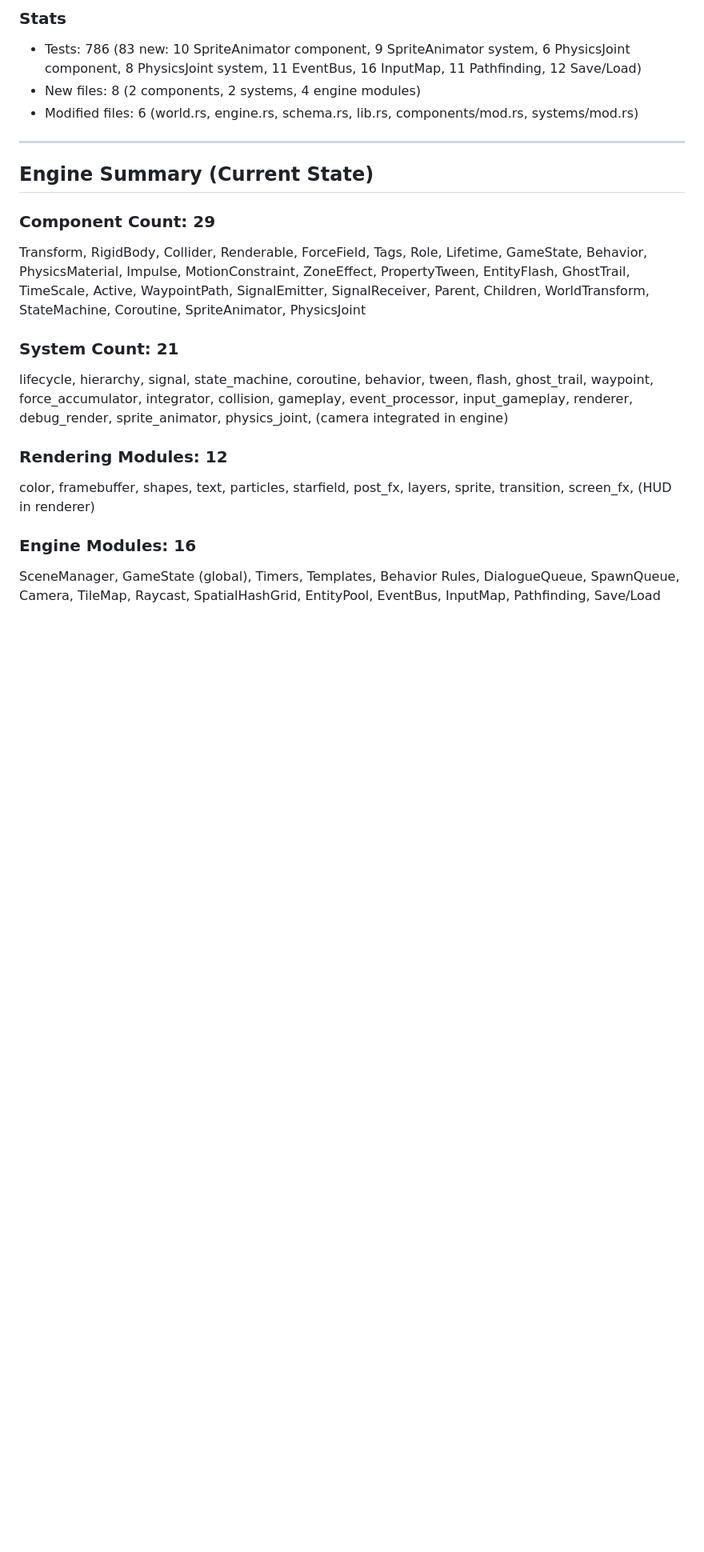
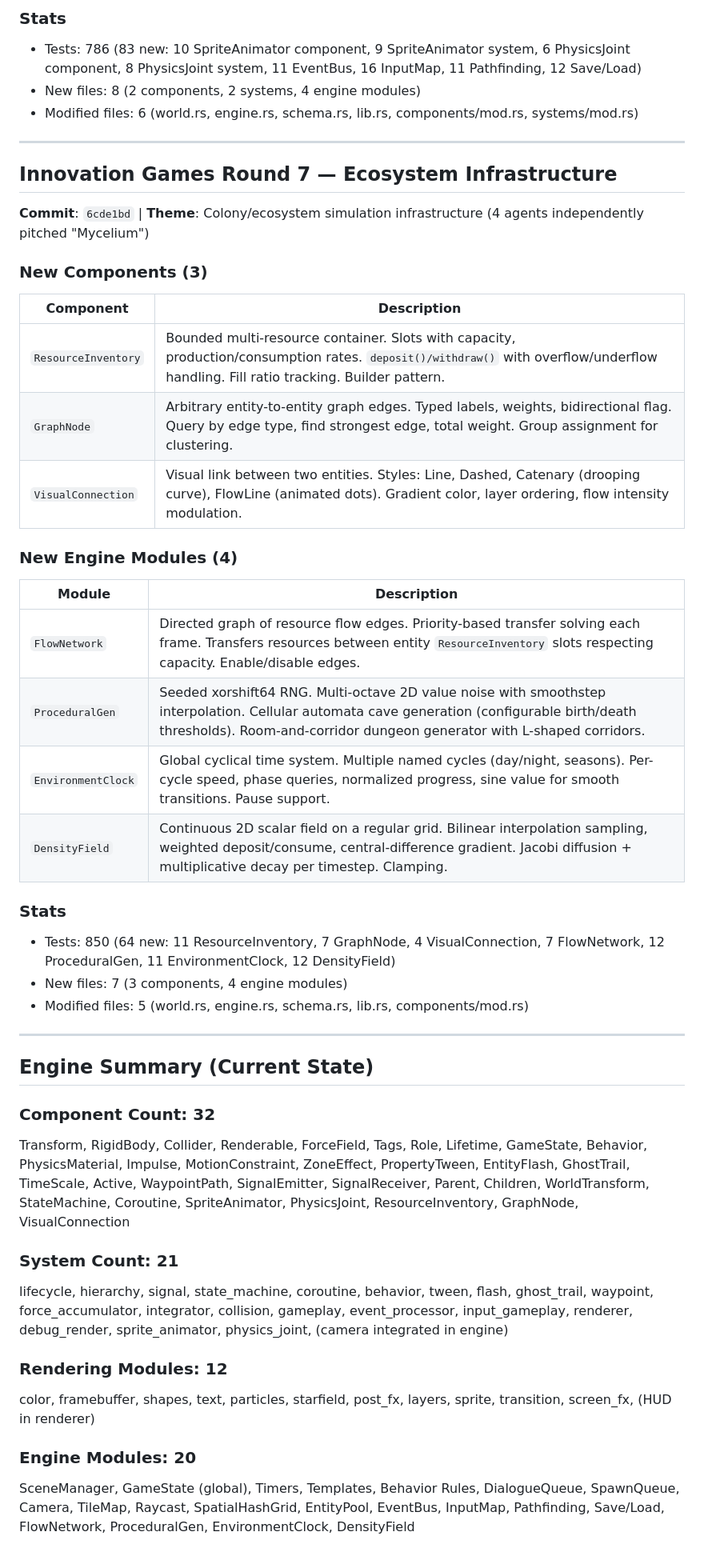
Before and after one commit to cc13engineering-sketch/crusty, a Markdown page: CHANGELOG.md, the part around one of its changes. Shown at 80% size. GitHub-like rendering; blank space fills up the shorter version.

Commit message:
Update changelog with Round 7: ResourceInventory, FlowNetwork, GraphNode, ProceduralGen, EnvironmentClock, DensityField, VisualConnection
Engine now at 32 components, 21 systems, 20 engine modules, 850 tests.

https://claude.ai/code/session_017WbsRCkXC4EtENrioetzWB

```diff
--- a/CHANGELOG.md
+++ b/CHANGELOG.md
@@ -280,10 +280,35 @@ lifecycle → signal → behavior → tween → flash → waypoint
 
 ---
 
+## Innovation Games Round 7 — Ecosystem Infrastructure
+**Commit**: `6cde1bd` | **Theme**: Colony/ecosystem simulation infrastructure (4 agents independently pitched "Mycelium")
+
+### New Components (3)
+| Component | Description |
+|-----------|-------------|
+| `ResourceInventory` | Bounded multi-resource container. Slots with capacity, production/consumption rates. `deposit()/withdraw()` with overflow/underflow handling. Fill ratio tracking. Builder pattern. |
+| `GraphNode` | Arbitrary entity-to-entity graph edges. Typed labels, weights, bidirectional flag. Query by edge type, find strongest edge, total weight. Group assignment for clustering. |
+| `VisualConnection` | Visual link between two entities. Styles: Line, Dashed, Catenary (drooping curve), FlowLine (animated dots). Gradient color, layer ordering, flow intensity modulation. |
+
+### New Engine Modules (4)
+| Module | Description |
+|--------|-------------|
+| `FlowNetwork` | Directed graph of resource flow edges. Priority-based transfer solving each frame. Transfers resources between entity `ResourceInventory` slots respecting capacity. Enable/disable edges. |
+| `ProceduralGen` | Seeded xorshift64 RNG. Multi-octave 2D value noise with smoothstep interpolation. Cellular automata cave generation (configurable birth/death thresholds). Room-and-corridor dungeon generator with L-shaped corridors. |
+| `EnvironmentClock` | Global cyclical time system. Multiple named cycles (day/night, seasons). Per-cycle speed, phase queries, normalized progress, sine value for smooth transitions. Pause support. |
+| `DensityField` | Continuous 2D scalar field on a regular grid. Bilinear interpolation sampling, weighted deposit/consume, central-difference gradient. Jacobi diffusion + multiplicative decay per timestep. Clamping. |
+
+### Stats
+- Tests: 850 (64 new: 11 ResourceInventory, 7 GraphNode, 4 VisualConnection, 7 FlowNetwork, 12 ProceduralGen, 11 EnvironmentClock, 12 DensityField)
+- New files: 7 (3 components, 4 engine modules)
+- Modified files: 5 (world.rs, engine.rs, schema.rs, lib.rs, components/mod.rs)
+
+---
+
 ## Engine Summary (Current State)
 
-### Component Count: 29
-Transform, RigidBody, Collider, Renderable, ForceField, Tags, Role, Lifetime, GameState, Behavior, PhysicsMaterial, Impulse, MotionConstraint, ZoneEffect, PropertyTween, EntityFlash, GhostTrail, TimeScale, Active, WaypointPath, SignalEmitter, SignalReceiver, Parent, Children, WorldTransform, StateMachine, Coroutine, SpriteAnimator, PhysicsJoint
+### Component Count: 32
+Transform, RigidBody, Collider, Renderable, ForceField, Tags, Role, Lifetime, GameState, Behavior, PhysicsMaterial, Impulse, MotionConstraint, ZoneEffect, PropertyTween, EntityFlash, GhostTrail, TimeScale, Active, WaypointPath, SignalEmitter, SignalReceiver, Parent, Children, WorldTransform, StateMachine, Coroutine, SpriteAnimator, PhysicsJoint, ResourceInventory, GraphNode, VisualConnection
 
 ### System Count: 21
 lifecycle, hierarchy, signal, state_machine, coroutine, behavior, tween, flash, ghost_trail, waypoint, force_accumulator, integrator, collision, gameplay, event_processor, input_gameplay, renderer, debug_render, sprite_animator, physics_joint, (camera integrated in engine)
@@ -291,6 +316,6 @@ lifecycle, hierarchy, signal, state_machine, coroutine, behavior, tween, flash,
 ### Rendering Modules: 12
 color, framebuffer, shapes, text, particles, starfield, post_fx, layers, sprite, transition, screen_fx, (HUD in renderer)
 
-### Engine Modules: 16
-SceneManager, GameState (global), Timers, Templates, Behavior Rules, DialogueQueue, SpawnQueue, Camera, TileMap, Raycast, SpatialHashGrid, EntityPool, EventBus, InputMap, Pathfinding, Save/Load
+### Engine Modules: 20
+SceneManager, GameState (global), Timers, Templates, Behavior Rules, DialogueQueue, SpawnQueue, Camera, TileMap, Raycast, SpatialHashGrid, EntityPool, EventBus, InputMap, Pathfinding, Save/Load, FlowNetwork, ProceduralGen, EnvironmentClock, DensityField
 
```
Also changed, not shown: other parts of CHANGELOG.md (+1 -1 lines).
